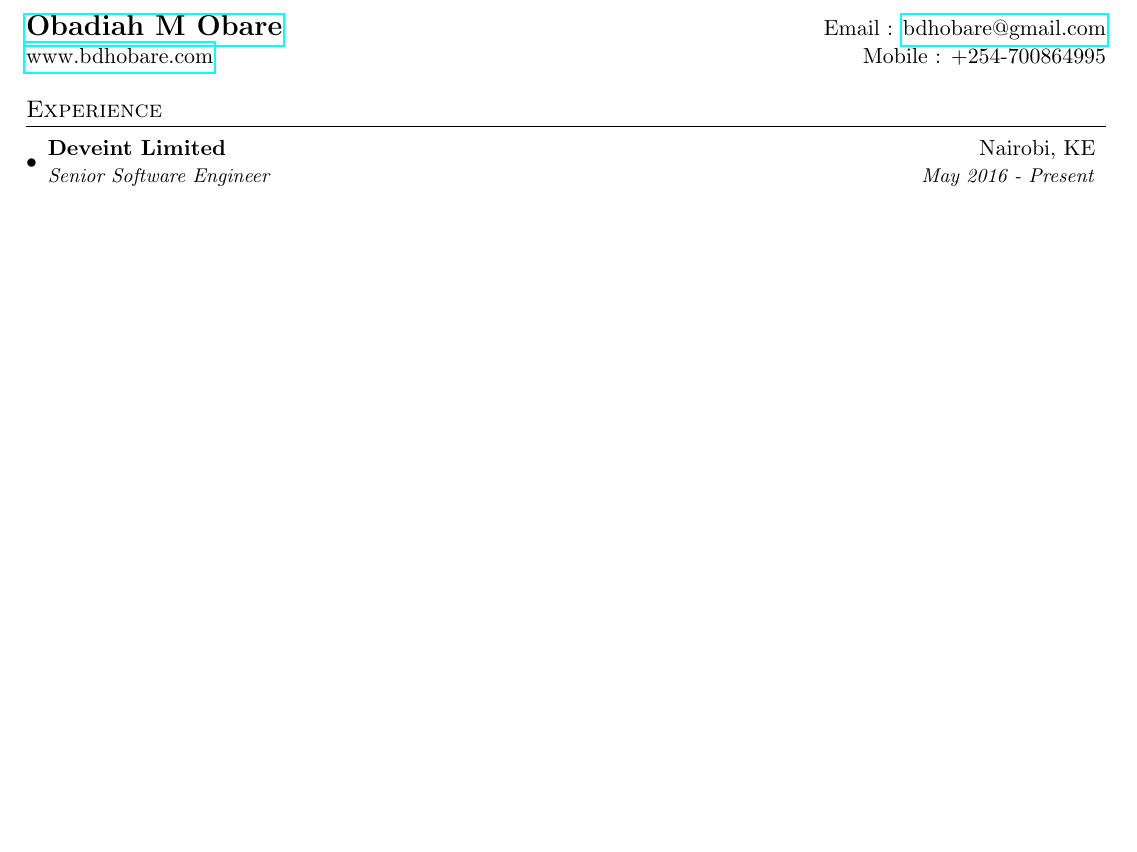
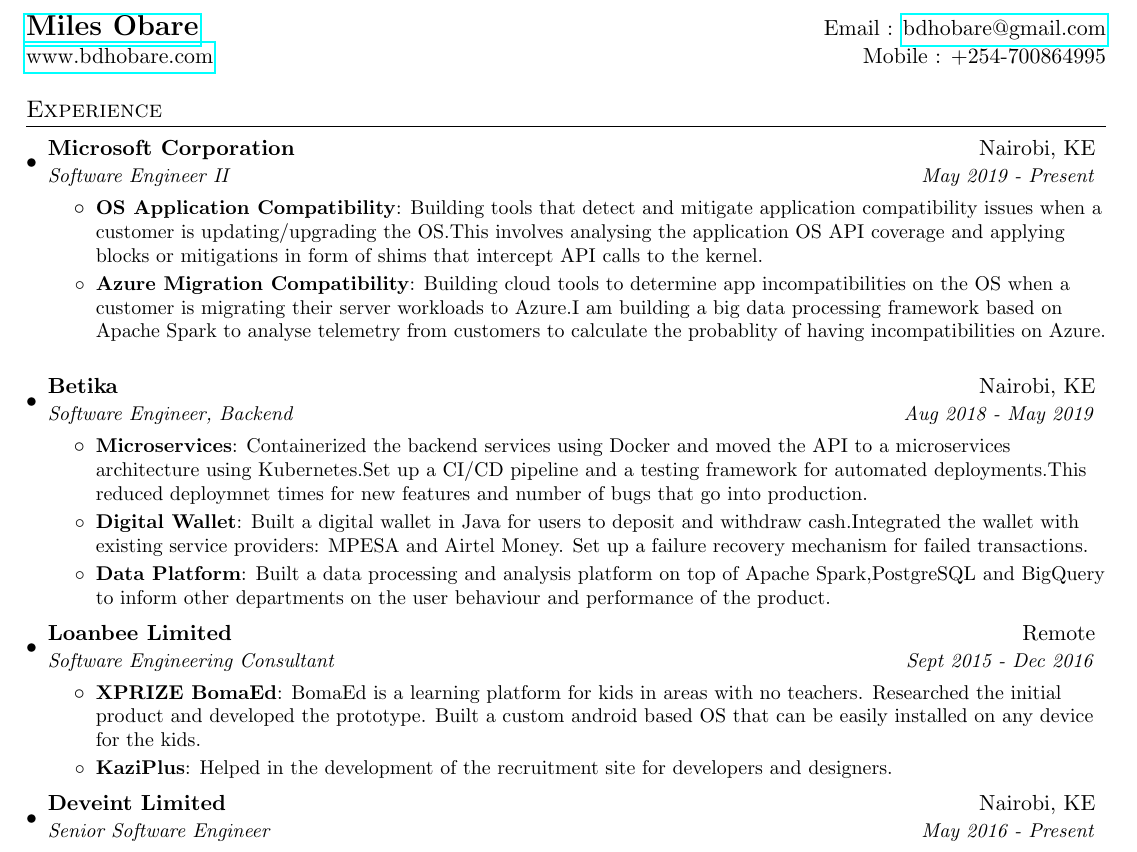
Before and after one commit to bdhobare/resume, a LaTeX CV (obare_resume_engineer.tex): part of the page before the commit and part of page 1 of 2 after it, cut so that both start at the same text, the shorter picture padded with empty space. Compiled offline with pdfLaTeX.

Commit message:
Facebook update

```diff
--- a/obare_resume_engineer.tex
+++ b/obare_resume_engineer.tex
@@ -74,13 +74,42 @@
 
 %----------HEADING-----------------
 \begin{tabular*}{\textwidth}{l@{\extracolsep{\fill}}r}
-  \textbf{\href{https://www.bdhobare.com/}{\Large Obadiah M Obare}} & Email : \href{mailto:bdhobare@gmail.com}{bdhobare@gmail.com}\\
-  \href{https://bdhobare.com/}{www.bdhobare.com} & Mobile : +254-700864995 \\
+  \textbf{\href{https://github.com/bdhobare}{\Large Miles Obare}} & Email : \href{mailto:bdhobare@gmail.com}{bdhobare@gmail.com}\\
+  \href{https://github.com/bdhobare}{www.bdhobare.com} & Mobile : +254-700864995 \\
 \end{tabular*}
 
 %-----------EXPERIENCE-----------------
 \section{Experience}
   \resumeSubHeadingListStart
+  \resumeSubheading
+      {Microsoft Corporation}{Nairobi, KE}
+      {Software Engineer II}{May 2019 - Present}
+      \resumeItemListStart
+        \resumeItem{OS Application Compatibility}
+          {Building tools that detect and mitigate application compatibility issues when a customer is updating/upgrading the OS.This involves analysing the application OS API coverage and applying blocks or mitigations in form of shims that intercept API calls to the kernel.}
+        \resumeItem{Azure Migration Compatibility}
+          {Building cloud tools to determine app incompatibilities on the OS when a customer is migrating their server workloads to Azure.I am building a big data processing framework based on Apache Spark to analyse telemetry from customers to calculate the probablity of having incompatibilities on Azure.}
+          \resumeItemListEnd
+  \resumeSubheading
+      {Betika}{Nairobi, KE}
+      {Software Engineer, Backend}{Aug 2018 - May 2019}
+      \resumeItemListStart
+        \resumeItem{Microservices}
+          {Containerized the backend services using Docker and moved the API to a microservices architecture using Kubernetes.Set up a CI/CD pipeline and a testing framework for automated deployments.This reduced deploymnet times for new features and number of bugs that go into production.}
+        \resumeItem{Digital Wallet}
+          {Built a digital wallet in Java for users to deposit and withdraw cash.Integrated the wallet with existing service providers: MPESA and Airtel Money. Set up a failure recovery mechanism for failed transactions.}
+        \resumeItem{Data Platform}
+          {Built a data processing and analysis platform on top of Apache Spark,PostgreSQL and BigQuery to inform other departments on the user behaviour and performance of the product.}
+      \resumeItemListEnd
+\resumeSubheading
+      {Loanbee Limited}{Remote}
+      {Software Engineering Consultant}{Sept 2015 - Dec 2016}
+      \resumeItemListStart
+        \resumeItem{XPRIZE BomaEd}
+          {BomaEd is a learning platform for kids in areas with no teachers. Researched the initial product and developed the prototype. Built a custom android based OS that can be easily installed on any device for the kids.}
+        \resumeItem{KaziPlus}
+          {Helped in the development of the recruitment site for developers and designers.}
+      \resumeItemListEnd
 \resumeSubheading
       {Deveint Limited}{Nairobi, KE}
       {Senior Software Engineer}{May 2016 - Present}
```
Also changed, not shown: obare_resume-data-science.pdf (added), obare_resume_engineer.pdf, obare_resume_ml.pdf.
